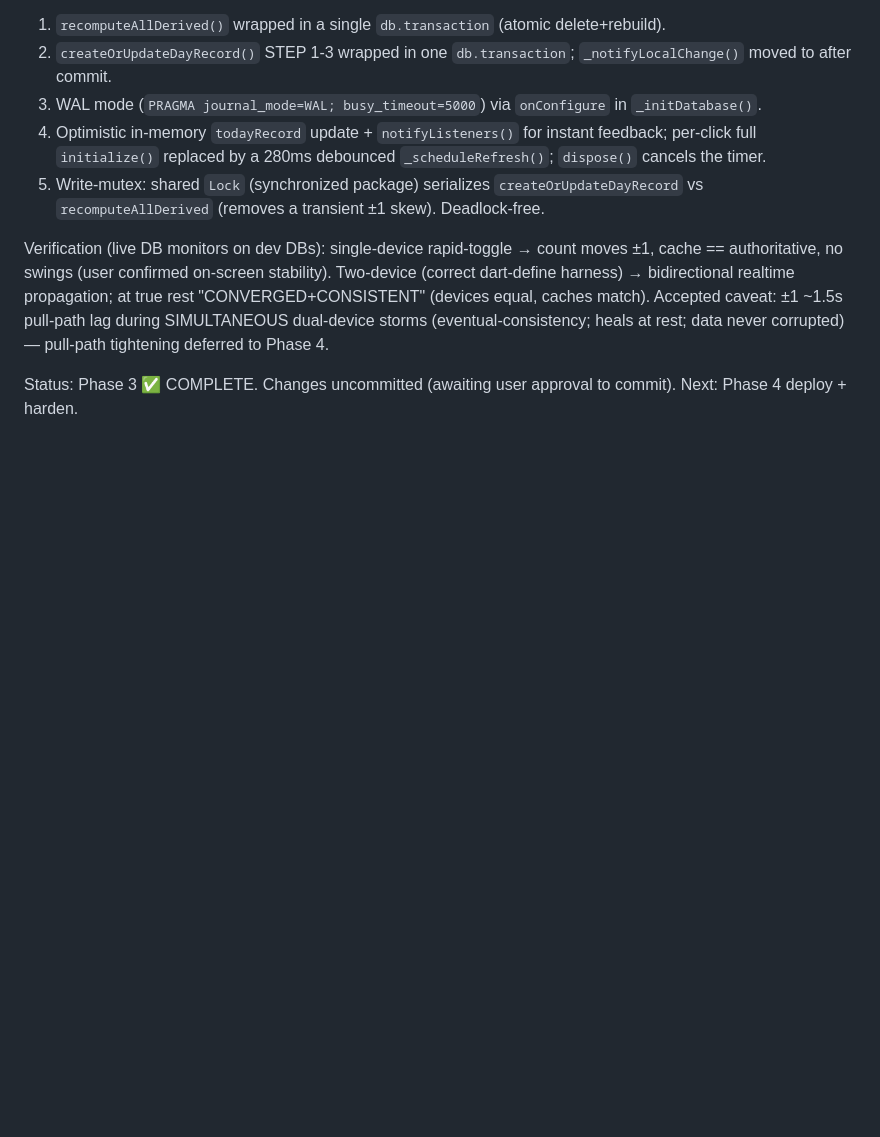
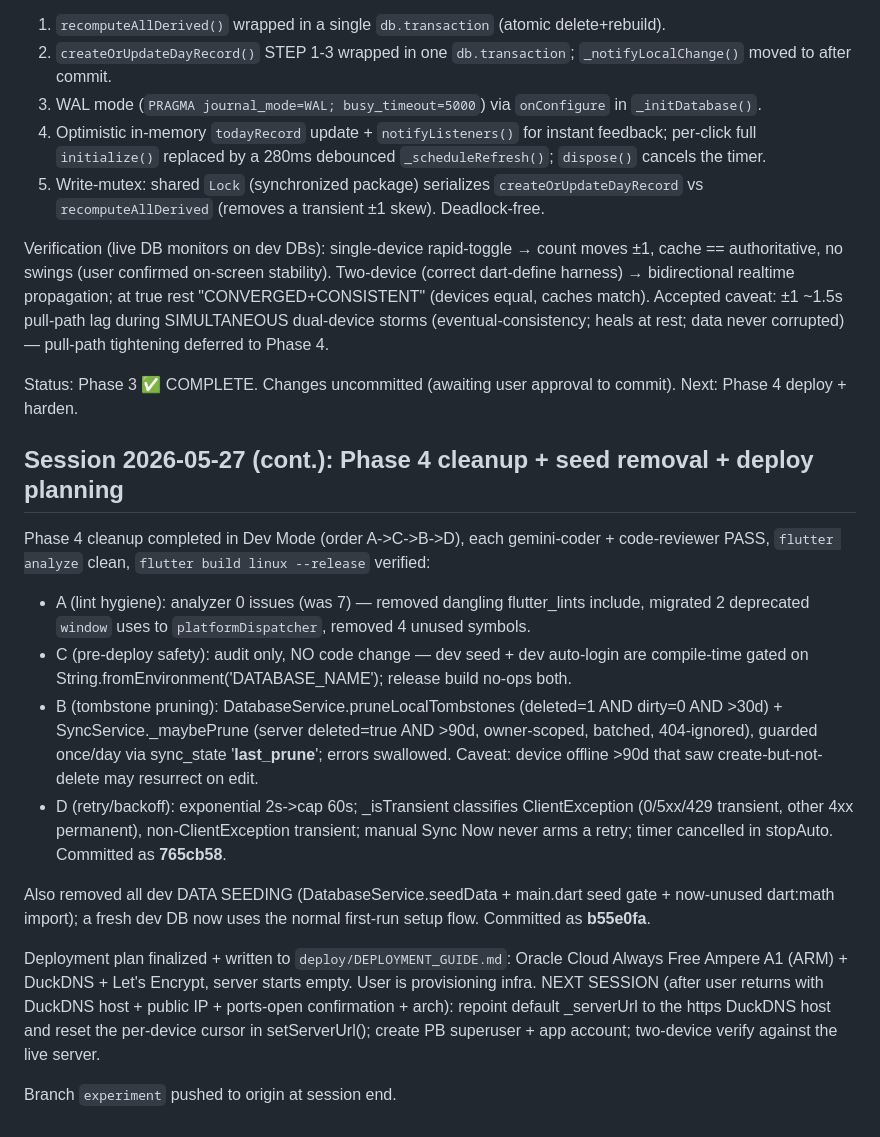
Before and after one commit to Uzee009/consistency-tracker, a Markdown page: Prj_Progress.md, the part around the change. GitHub-like rendering; blank space fills up the shorter version.

Commit message:
docs: deployment guide + session log (Phase 4 cleanup, seed removal, deploy plan)
Co-Authored-By: Claude Opus 4.7 <noreply@anthropic.com>

```diff
--- a/Prj_Progress.md
+++ b/Prj_Progress.md
@@ -620,3 +620,17 @@ Fixes (all code-reviewed PASS; `flutter analyze` clean; `flutter build linux` OK
 Verification (live DB monitors on dev DBs): single-device rapid-toggle → count moves ±1, cache == authoritative, no swings (user confirmed on-screen stability). Two-device (correct dart-define harness) → bidirectional realtime propagation; at true rest "CONVERGED+CONSISTENT" (devices equal, caches match). Accepted caveat: ±1 ~1.5s pull-path lag during SIMULTANEOUS dual-device storms (eventual-consistency; heals at rest; data never corrupted) — pull-path tightening deferred to Phase 4.
 
 Status: Phase 3 ✅ COMPLETE. Changes uncommitted (awaiting user approval to commit). Next: Phase 4 deploy + harden.
+
+## Session 2026-05-27 (cont.): Phase 4 cleanup + seed removal + deploy planning
+Phase 4 cleanup completed in Dev Mode (order A->C->B->D), each gemini-coder + code-reviewer PASS, `flutter analyze` clean, `flutter build linux --release` verified:
+- A (lint hygiene): analyzer 0 issues (was 7) — removed dangling flutter_lints include, migrated 2 deprecated `window` uses to `platformDispatcher`, removed 4 unused symbols.
+- C (pre-deploy safety): audit only, NO code change — dev seed + dev auto-login are compile-time gated on String.fromEnvironment('DATABASE_NAME'); release build no-ops both.
+- B (tombstone pruning): DatabaseService.pruneLocalTombstones (deleted=1 AND dirty=0 AND >30d) + SyncService._maybePrune (server deleted=true AND >90d, owner-scoped, batched, 404-ignored), guarded once/day via sync_state '__last_prune__'; errors swallowed. Caveat: device offline >90d that saw create-but-not-delete may resurrect on edit.
+- D (retry/backoff): exponential 2s->cap 60s; _isTransient classifies ClientException (0/5xx/429 transient, other 4xx permanent), non-ClientException transient; manual Sync Now never arms a retry; timer cancelled in stopAuto.
+Committed as **765cb58**.
+
+Also removed all dev DATA SEEDING (DatabaseService.seedData + main.dart seed gate + now-unused dart:math import); a fresh dev DB now uses the normal first-run setup flow. Committed as **b55e0fa**.
+
+Deployment plan finalized + written to `deploy/DEPLOYMENT_GUIDE.md`: Oracle Cloud Always Free Ampere A1 (ARM) + DuckDNS + Let's Encrypt, server starts empty. User is provisioning infra. NEXT SESSION (after user returns with DuckDNS host + public IP + ports-open confirmation + arch): repoint default _serverUrl to the https DuckDNS host and reset the per-device cursor in setServerUrl(); create PB superuser + app account; two-device verify against the live server.
+
+Branch `experiment` pushed to origin at session end.
```
Also changed, not shown: CURRENT_MODULE.md (+3 -1 lines), deploy/DEPLOYMENT_GUIDE.md (added, +125 -0 lines).
